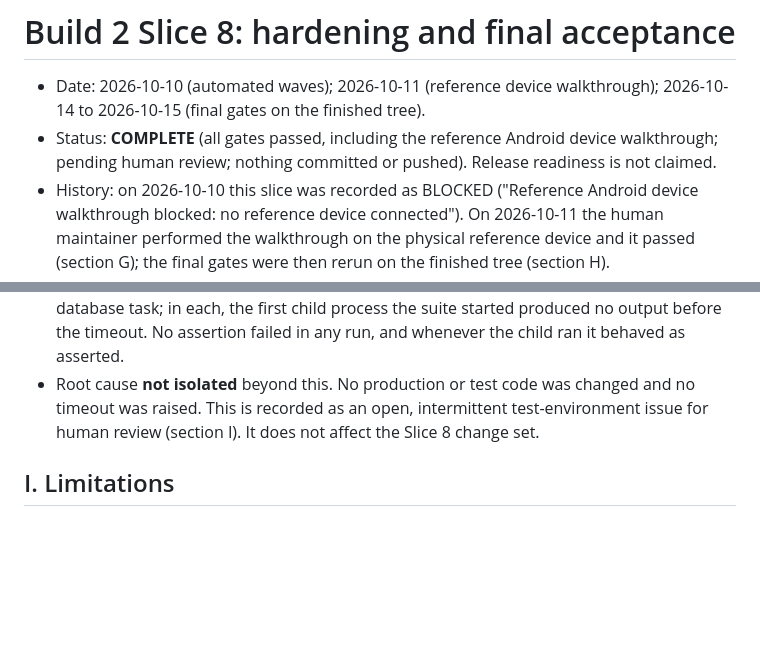
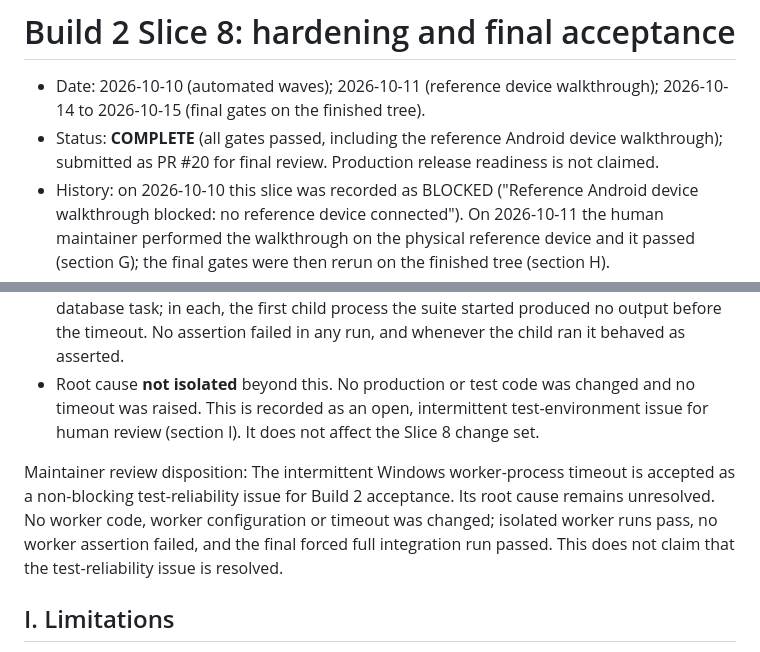
Before and after one commit to lumzeegates123/tali, a Markdown page: docs/audits/build-2-slice-8.md, 2 parts joined by grey strips. Drawn GitHub-style; blank space fills up the shorter version.

```diff
--- a/docs/audits/build-2-slice-8.md
+++ b/docs/audits/build-2-slice-8.md
@@ -2,8 +2,8 @@
 
 - Date: 2026-10-10 (automated waves); 2026-10-11 (reference device walkthrough); 2026-10-14 to 2026-10-15 (final
   gates on the finished tree).
-- Status: **COMPLETE** (all gates passed, including the reference Android device walkthrough; pending human review;
-  nothing committed or pushed). Release readiness is not claimed.
+- Status: **COMPLETE** (all gates passed, including the reference Android device walkthrough); submitted as PR #20
+  for final review. Production release readiness is not claimed.
 - History: on 2026-10-10 this slice was recorded as BLOCKED ("Reference Android device walkthrough blocked: no
   reference device connected"). On 2026-10-11 the human maintainer performed the walkthrough on the physical
   reference device and it passed (section G); the final gates were then rerun on the finished tree (section H).
@@ -281,6 +281,11 @@ Investigation of the worker timeout (runs 5, 6 and 8):
   is recorded as an open, intermittent test-environment issue for human review (section I). It does not affect the
   Slice 8 change set.
 
+Maintainer review disposition: The intermittent Windows worker-process timeout is accepted as a non-blocking
+test-reliability issue for Build 2 acceptance. Its root cause remains unresolved. No worker code, worker
+configuration or timeout was changed; isolated worker runs pass, no worker assertion failed, and the final forced
+full integration run passed. This does not claim that the test-reliability issue is resolved.
+
 ## I. Limitations
 
 - Release readiness is not claimed: the device walkthrough used a debug APK against a local API.
```
Also changed, not shown: docs/audits/build-2-final.md (+11 -5 lines).
